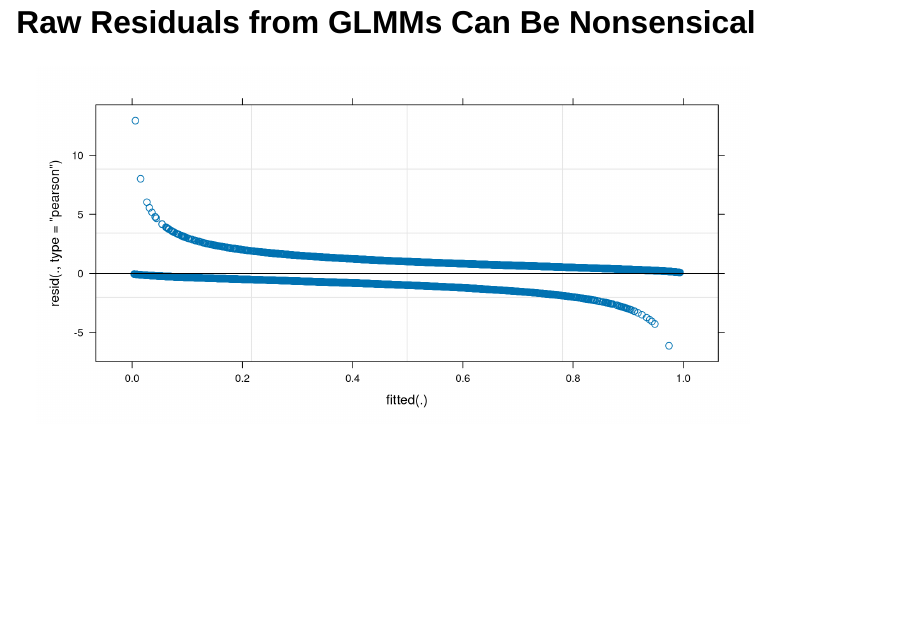
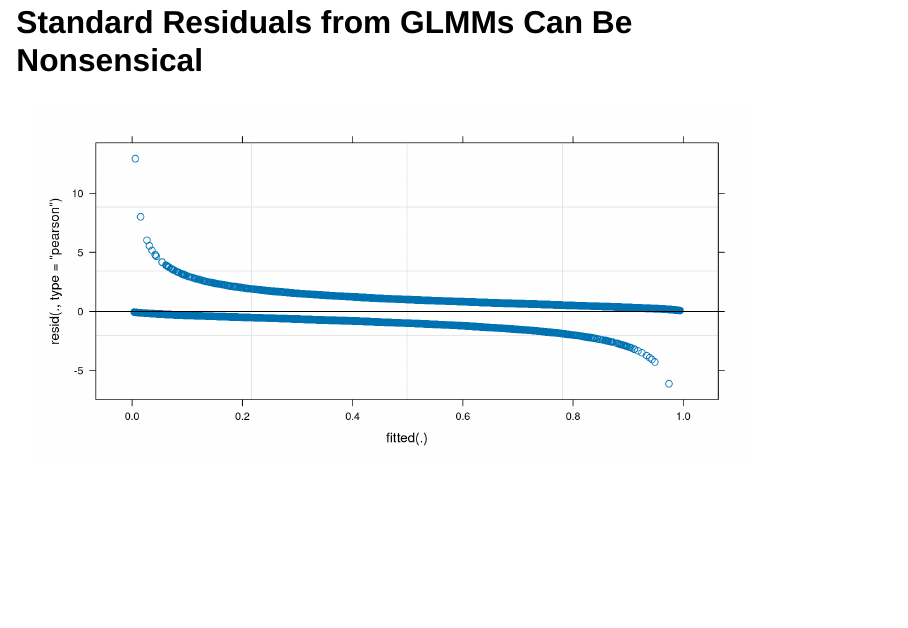
Before and after one commit to jpiaskowski/dharma_talk, a Quarto document (quantile_resid_talk.qmd): page 6 of 35. Rendered offline with R 4.5, knitr and Pandoc in place of Quarto, with nearby package versions; drawn as Slidy slides in place of the format the file asks for; code that draws random numbers runs with fixed seeds of ours; some code elsewhere in the file could not run offline.

Commit message:
various updates to theme

````diff
--- a/UI_theme.scss
+++ /dev/null
@@ -1,66 +0,0 @@
-
-
-$ui-gold: #F1B300 !default;
-$ui-metalgold: #857550 !default;
-$ui-silver: #808080 !default;
-$ui-black: #191919 !default;
-$ui-teal: #008094 !default;
-$ui-purple: #5E48FF !default;
-
-$colors: (
-  "blue":       $blue,
-  "indigo":     $indigo,
-  "purple":     $ui-purple,
-  "pink":       $pink,
-  "red":        $red,
-  "orange":     $orange,
-  "yellow":     $ui-gold,
-  "green":      $green,
-  "teal":       $ui-teal,
-  "cyan":       $cyan,
-  "black":      $ui-black,
-  "white":      $white,
-  "silver":     $ui-silver,
-  "gray":       $gray-600,
-  "gray-dark":  $gray-800
-) !default;
-
-$mainColor: $black !default;
-$mainfont: "Public Sans", !default;
-$headingFont: "Public Sans", !default;
-$linkColor: $ui-purple, !default;
-
-$mainFontSize: 30px, !important;
-$heading1Size: 2.3em !important;
-$heading2Size: 1.4em !important;
-$heading3Size: 1.2em !important;
-$heading4Size: 1em !important;
-
-:root {
-  --r-background-color: #{$backgroundColor};
-  --r-main-font: #{$mainFont};
-  --r-main-font-size: #{$mainFontSize};
-  --r-main-color: #{$mainColor};
-  --r-block-margin: #{$blockMargin};
-  --r-heading-margin: #{$headingMargin};
-  --r-heading-font: #{$headingFont};
-  --r-heading-color: #{$headingColor};
-  --r-heading-line-height: #{$headingLineHeight};
-  --r-heading-letter-spacing: #{$headingLetterSpacing};
-  --r-heading-text-transform: #{$headingTextTransform};
-  --r-heading-text-shadow: #{$headingTextShadow};
-  --r-heading-font-weight: #{$headingFontWeight};
-  --r-heading1-text-shadow: #{$heading1TextShadow};
-  --r-heading1-size: #{$heading1Size};
-  --r-heading2-size: #{$heading2Size};
-  --r-heading3-size: #{$heading3Size};
-  --r-heading4-size: #{$heading4Size};
-  --r-code-font: #{$codeFont};
-  --r-link-color: #{$linkColor};
-  --r-link-color-dark: #{color.scale( $linkColor, $lightness: -15% )};
-  --r-link-color-hover: #{$linkColorHover};
-  --r-selection-background-color: #{$selectionBackgroundColor};
-  --r-selection-color: #{$selectionColor};
-  --r-overlay-element-bg-color: #{$overlayElementBgColor};
-  --r-overlay-element-fg-color: #{$overlayElementFgColor};
-}
--- a/quantile_resid_talk.qmd
+++ b/quantile_resid_talk.qmd
@@ -1,13 +1,11 @@
 ---
 format:
   revealjs:
-    theme: [default, UI_theme.scss]
+    theme: default
     aspectratio: 16x9
     slide-number: true
     css: custom.css
     embed-resources: true
-    includes:
-      in-header: custom.html
 editor: source
 execute:
   echo: false
@@ -100,7 +98,7 @@ $$\eta_{ij} = log(\frac{\pi_{ij}} {1 - \pi_{ij}}  )$$
 Survival of insects after insecticide applications ($i^{th}$ treatment) across several different locations ($j^{th}$ random effect/hierarchal grouping).
 :::
 
-## Raw Residuals from GLMMs Can Be Nonsensical
+## Standard Residuals from GLMMs Can Be Nonsensical
 
 ```{r}
 data("VerbAgg")
````
Also changed, not shown: custom.scss (added, +22 -0 lines), quantile_resid_talk.qmd (2 more changed lines).
